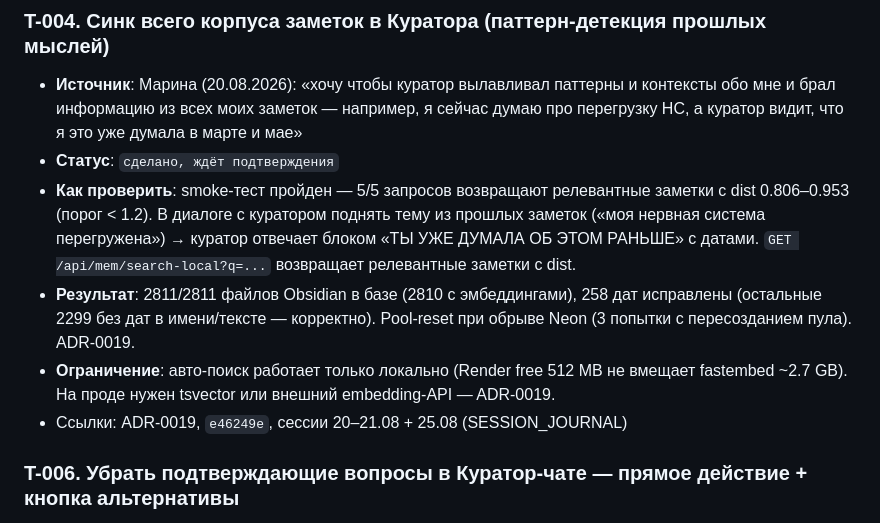
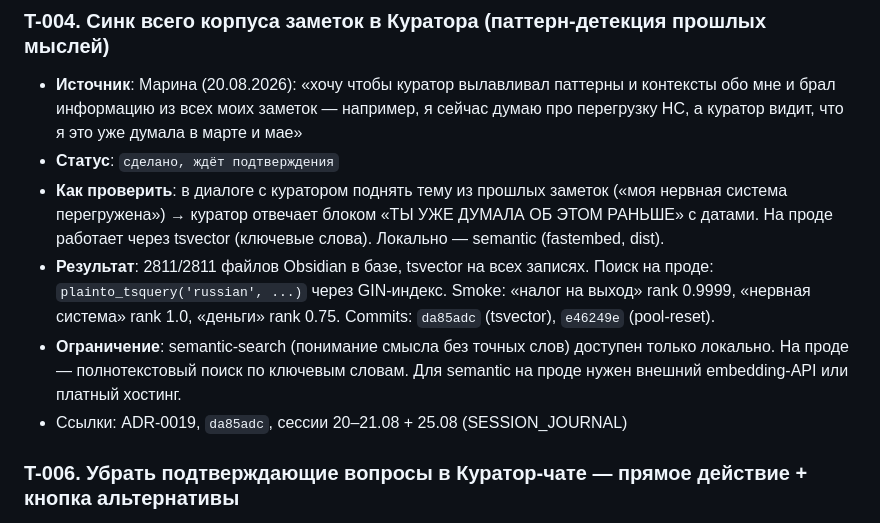
Before and after one commit to Mdnow/curator-v3, a Markdown page: FUTURE_TASKS.md, the part around the change. Drawn GitHub-style.

Commit message:
T-004: tsvector работает на проде, обновлён статус

```diff
--- a/FUTURE_TASKS.md
+++ b/FUTURE_TASKS.md
@@ -34,10 +34,10 @@ T-0xx. Краткое название
 ### T-004. Синк всего корпуса заметок в Куратора (паттерн-детекция прошлых мыслей)
 - **Источник**: Марина (20.08.2026): «хочу чтобы куратор вылавливал паттерны и контексты обо мне и брал информацию из всех моих заметок — например, я сейчас думаю про перегрузку НС, а куратор видит, что я это уже думала в марте и мае»
 - **Статус**: `сделано, ждёт подтверждения`
-- **Как проверить**: smoke-тест пройден — 5/5 запросов возвращают релевантные заметки с dist 0.806–0.953 (порог < 1.2). В диалоге с куратором поднять тему из прошлых заметок («моя нервная система перегружена») → куратор отвечает блоком «ТЫ УЖЕ ДУМАЛА ОБ ЭТОМ РАНЬШЕ» с датами. `GET /api/mem/search-local?q=...` возвращает релевантные заметки с dist.
-- **Результат**: 2811/2811 файлов Obsidian в базе (2810 с эмбеддингами), 258 дат исправлены (остальные 2299 без дат в имени/тексте — корректно). Pool-reset при обрыве Neon (3 попытки с пересозданием пула). ADR-0019.
-- **Ограничение**: авто-поиск работает только локально (Render free 512 MB не вмещает fastembed ~2.7 GB). На проде нужен tsvector или внешний embedding-API — ADR-0019.
-- Ссылки: ADR-0019, `e46249e`, сессии 20–21.08 + 25.08 (SESSION_JOURNAL)
+- **Как проверить**: в диалоге с куратором поднять тему из прошлых заметок («моя нервная система перегружена») → куратор отвечает блоком «ТЫ УЖЕ ДУМАЛА ОБ ЭТОМ РАНЬШЕ» с датами. На проде работает через tsvector (ключевые слова). Локально — semantic (fastembed, dist).
+- **Результат**: 2811/2811 файлов Obsidian в базе, tsvector на всех записях. Поиск на проде: `plainto_tsquery('russian', ...)` через GIN-индекс. Smoke: «налог на выход» rank 0.9999, «нервная система» rank 1.0, «деньги» rank 0.75. Commits: `da85adc` (tsvector), `e46249e` (pool-reset).
+- **Ограничение**: semantic-search (понимание смысла без точных слов) доступен только локально. На проде — полнотекстовый поиск по ключевым словам. Для semantic на проде нужен внешний embedding-API или платный хостинг.
+- Ссылки: ADR-0019, `da85adc`, сессии 20–21.08 + 25.08 (SESSION_JOURNAL)
 
 ### T-006. Убрать подтверждающие вопросы в Куратор-чате — прямое действие + кнопка альтернативы
 - **Источник**: задача из «Карты дня» (21.08.2026): контроль через интерфейс, а не вербальные подтверждения; «создать заметку?» / «обсудить?» тормозят диалог
```
